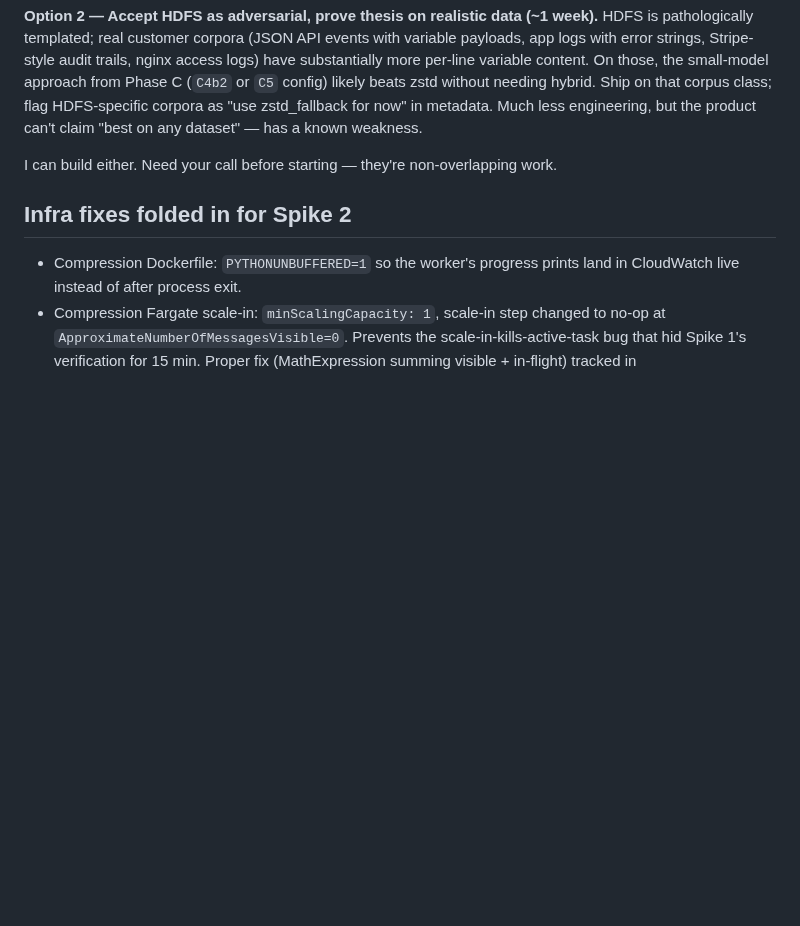
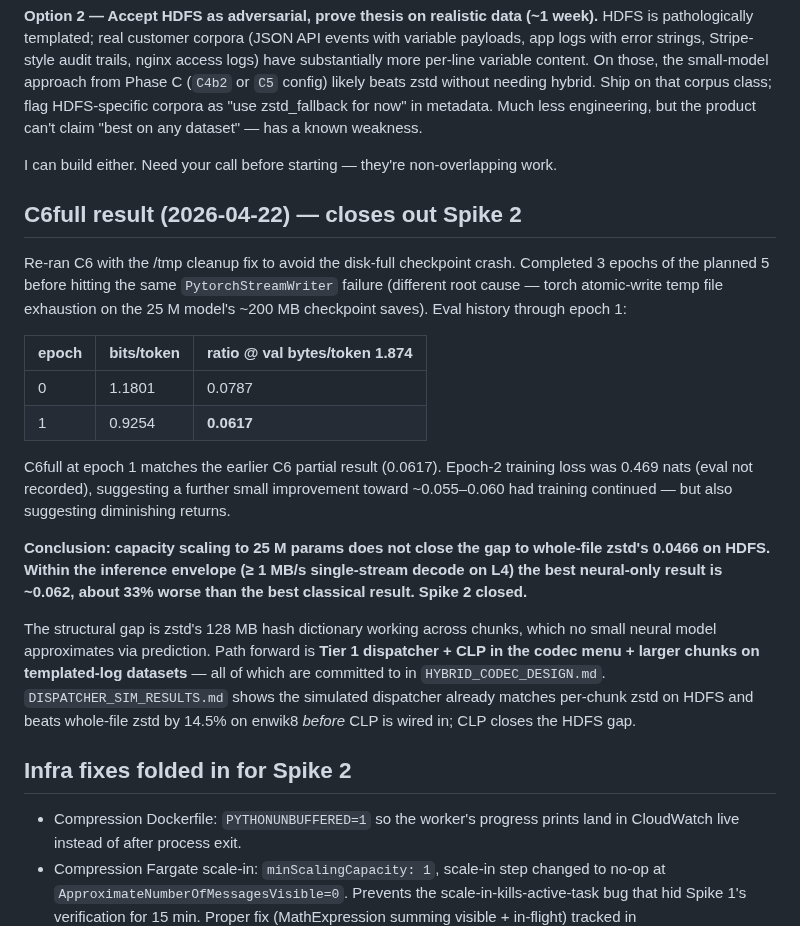
Before and after one commit to dmatth1/krunch, a Markdown page: SPIKE_2_LOG.md, the part around the change. Rendered like a GitHub page; blank space fills up the shorter version.

Commit message:
Close out Spike 2: C6full at 25M params confirms capacity ceiling
C6full ran 3 of 5 planned epochs before crashing again on torch
checkpoint atomic-write (same PytorchStreamWriter issue, different
root cause than the earlier /tmp cleanup fix addressed). Eval at
epoch 1 gives ratio 0.0617 — matches the prior C6 partial result.
Epoch 2 training loss suggests mild further improvement had
training continued, but clearly diminishing returns.

Conclusion: at 25M params within the inference envelope, best
neural-only result on HDFS is ~0.062 vs whole-file zstd's 0.0466
(33% worse). Capacity ceiling confirmed.

The structural fix is the dispatcher + CLP path (already committed
in HYBRID_CODEC_DESIGN.md + DISPATCHER_SIM_RESULTS.md). Spike 2
formally closed.

```diff
--- a/SPIKE_2_LOG.md
+++ b/SPIKE_2_LOG.md
@@ -166,6 +166,39 @@ can't claim "best on any dataset" — has a known weakness.
 I can build either. Need your call before starting — they're
 non-overlapping work.
 
+## C6full result (2026-04-22) — closes out Spike 2
+
+Re-ran C6 with the /tmp cleanup fix to avoid the disk-full
+checkpoint crash. Completed 3 epochs of the planned 5 before
+hitting the same `PytorchStreamWriter` failure (different root
+cause — torch atomic-write temp file exhaustion on the 25 M model's
+~200 MB checkpoint saves). Eval history through epoch 1:
+
+| epoch | bits/token | ratio @ val bytes/token 1.874 |
+|---|---|---|
+| 0 | 1.1801 | 0.0787 |
+| 1 | 0.9254 | **0.0617** |
+
+C6full at epoch 1 matches the earlier C6 partial result (0.0617).
+Epoch-2 training loss was 0.469 nats (eval not recorded), suggesting
+a further small improvement toward ~0.055–0.060 had training
+continued — but also suggesting diminishing returns.
+
+**Conclusion: capacity scaling to 25 M params does not close the
+gap to whole-file zstd's 0.0466 on HDFS. Within the inference
+envelope (≥ 1 MB/s single-stream decode on L4) the best neural-only
+result is ~0.062, about 33% worse than the best classical result.
+Spike 2 closed.**
+
+The structural gap is zstd's 128 MB hash dictionary working across
+chunks, which no small neural model approximates via prediction.
+Path forward is **Tier 1 dispatcher + CLP in the codec menu + larger
+chunks on templated-log datasets** — all of which are committed to
+in `HYBRID_CODEC_DESIGN.md`. `DISPATCHER_SIM_RESULTS.md` shows the
+simulated dispatcher already matches per-chunk zstd on HDFS and
+beats whole-file zstd by 14.5% on enwik8 *before* CLP is wired in;
+CLP closes the HDFS gap.
+
 ## Infra fixes folded in for Spike 2
 
 - Compression Dockerfile: `PYTHONUNBUFFERED=1` so the worker's
```
